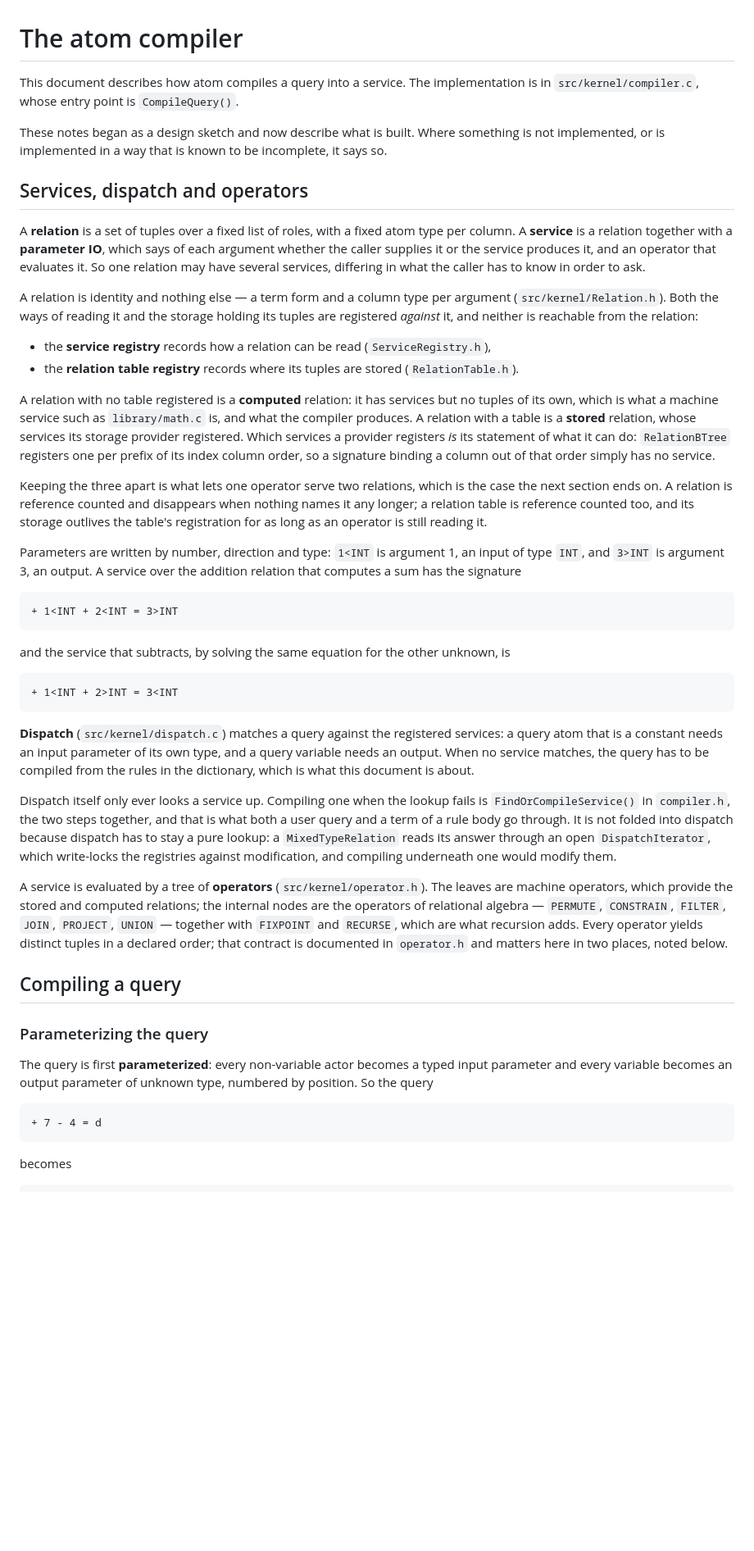
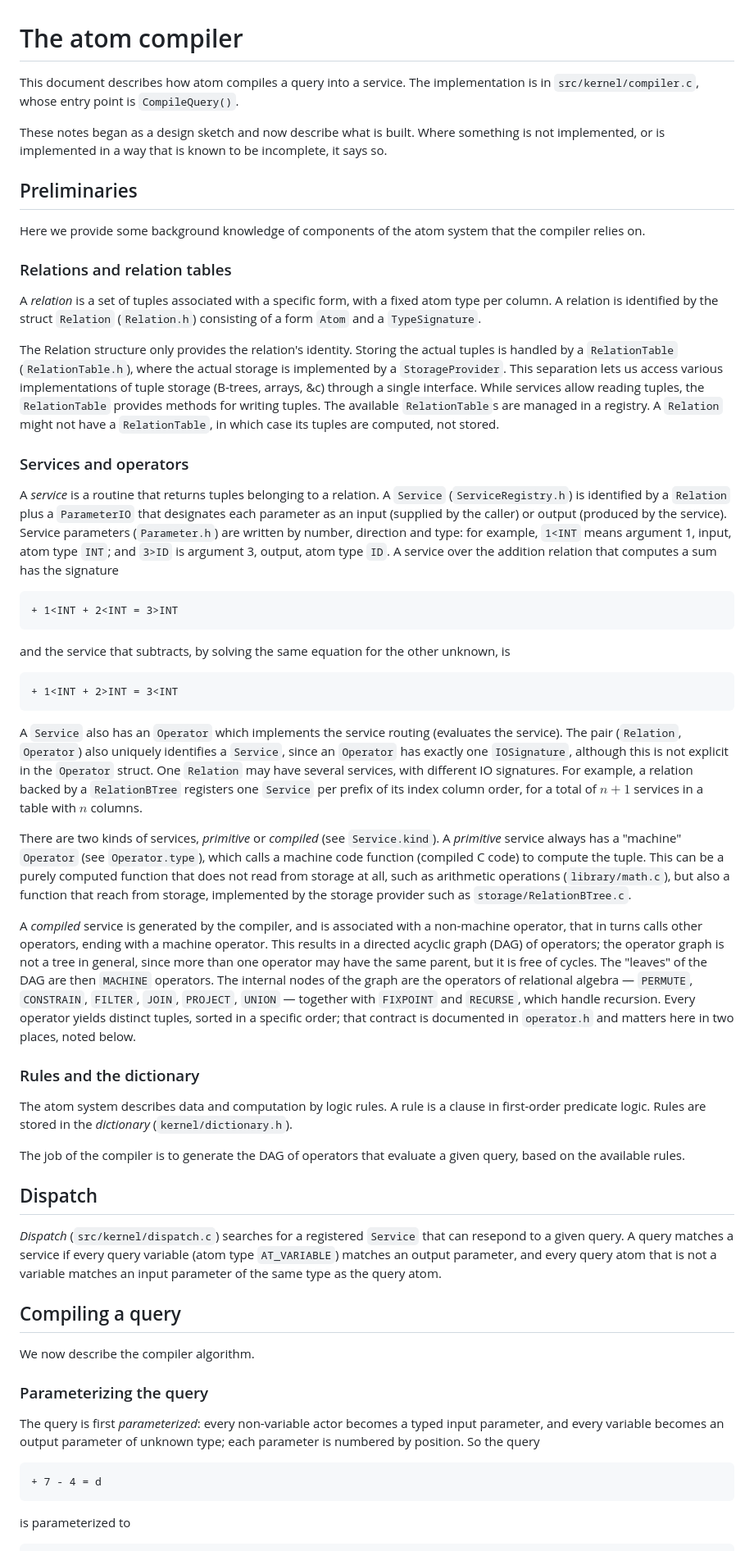
Before and after one commit to roland-redmount/atom, a Markdown page: compiler.md, the part around one of its changes. Shown at 82% size. Drawn GitHub-style; blank space fills up the shorter version.

Commit message:
Some polishing of the compiler documentation

```diff
--- a/compiler.md
+++ b/compiler.md
@@ -1,40 +1,22 @@
 # The atom compiler
 
-This document describes how atom compiles a query into a service. The implementation is
-in `src/kernel/compiler.c`, whose entry point is `CompileQuery()`.
+This document describes how atom compiles a query into a service. The implementation is in `src/kernel/compiler.c`, whose entry point is `CompileQuery()`.
 
-These notes began as a design sketch and now describe what is built. Where something is
-not implemented, or is implemented in a way that is known to be incomplete, it says so.
+These notes began as a design sketch and now describe what is built. Where something is not implemented, or is implemented in a way that is known to be incomplete, it says so.
 
-## Services, dispatch and operators
+## Preliminaries
 
-A **relation** is a set of tuples over a fixed list of roles, with a fixed atom type per
-column. A **service** is a relation together with a **parameter IO**, which says of each
-argument whether the caller supplies it or the service produces it, and an operator that
-evaluates it. So one relation may have several services, differing in what the caller has
-to know in order to ask.
+Here we provide some background knowledge of components of the atom system that the compiler relies on.
 
-A relation is identity and nothing else — a term form and a column type per argument
-(`src/kernel/Relation.h`). Both the ways of reading it and the storage holding its tuples
-are registered *against* it, and neither is reachable from the relation:
+### Relations and relation tables
 
-- the **service registry** records how a relation can be read (`ServiceRegistry.h`),
-- the **relation table registry** records where its tuples are stored (`RelationTable.h`).
+A *relation* is a set of tuples associated with a specific form, with a fixed atom type per column. A relation is identified by the struct `Relation` (`Relation.h`) consisting of a form `Atom` and a `TypeSignature`.
 
-A relation with no table registered is a **computed** relation: it has services but no
-tuples of its own, which is what a machine service such as `library/math.c` is, and what
-the compiler produces. A relation with a table is a **stored** relation, whose services
-its storage provider registered. Which services a provider registers *is* its statement of
-what it can do: `RelationBTree` registers one per prefix of its index column order, so a
-signature binding a column out of that order simply has no service.
+The Relation structure only provides the relation's identity. Storing the actual tuples is handled by a `RelationTable` (`RelationTable.h`), where the actual storage is implemented by a `StorageProvider`. This separation lets us access various implementations of tuple storage (B-trees, arrays, &c) through a single interface. While services allow reading tuples, the `RelationTable` provides methods for writing tuples. The available `RelationTable`s are managed in a registry. A `Relation` might not have a `RelationTable`, in which case its tuples are computed, not stored.
 
-Keeping the three apart is what lets one operator serve two relations, which is the case
-the next section ends on. A relation is reference counted and disappears when nothing
-names it any longer; a relation table is reference counted too, and its storage outlives
-the table's registration for as long as an operator is still reading it.
+### Services and operators
 
-Parameters are written by number, direction and type: `1<INT` is argument 1, an input of
-type `INT`, and `3>INT` is argument 3, an output. A service over the addition relation
+A *service* is a routine that returns tuples belonging to a relation. A `Service` (`ServiceRegistry.h`) is identified by a `Relation` plus a `ParameterIO` that designates each parameter as an input (supplied by the caller) or output (produced by the service). Service parameters (`Parameter.h`) are written by number, direction and type: for example, `1<INT` means argument 1, input, atom type `INT`; and `3>ID` is argument 3, output, atom type `ID`. A service over the addition relation
 that computes a sum has the signature
 
     + 1<INT + 2<INT = 3>INT
@@ -43,35 +25,34 @@ and the service that subtracts, by solving the same equation for the other unkno
 
     + 1<INT + 2>INT = 3<INT
 
-**Dispatch** (`src/kernel/dispatch.c`) matches a query against the registered services: a
-query atom that is a constant needs an input parameter of its own type, and a query
-variable needs an output. When no service matches, the query has to be compiled from the
-rules in the dictionary, which is what this document is about.
+A `Service` also has an `Operator` which implements the service routing (evaluates the service). The pair (`Relation`, `Operator`) also uniquely identifies a `Service`, since an `Operator` has exactly one `IOSignature`, although this is not explicit in the `Operator` struct. One `Relation` may have several services, with different IO signatures. For example, a relation backed by a `RelationBTree` registers one `Service` per prefix of its index column order, for a total of $n+1$ services in a table with $n$ columns.
 
-Dispatch itself only ever looks a service up. Compiling one when the lookup fails is
-`FindOrCompileService()` in `compiler.h`, the two steps together, and that is what both a
-user query and a term of a rule body go through. It is not folded into dispatch because
-dispatch has to stay a pure lookup: a `MixedTypeRelation` reads its answer through an open
-`DispatchIterator`, which write-locks the registries against modification, and compiling
-underneath one would modify them.
+There are two kinds of services, *primitive* or *compiled* (see `Service.kind`). A *primitive* service always has a "machine" `Operator` (see `Operator.type`), which calls a machine code function (compiled C code) to compute the tuple. This can be a purely computed function that does not read from storage at all, such as arithmetic operations (`library/math.c`), but also a function that reach from storage, implemented by the storage provider such as `storage/RelationBTree.c`.
 
-A service is evaluated by a tree of **operators** (`src/kernel/operator.h`). The leaves
-are machine operators, which provide the stored and computed relations; the internal nodes
-are the operators of relational algebra — `PERMUTE`, `CONSTRAIN`, `FILTER`, `JOIN`,
-`PROJECT`, `UNION` — together with `FIXPOINT` and `RECURSE`, which are what recursion adds. Every
-operator yields distinct tuples in a declared order; that contract is documented in
-`operator.h` and matters here in two places, noted below.
+A *compiled* service is generated by the compiler, and is associated with a non-machine operator, that in turns calls other operators, ending with a machine operator. This results in a directed acyclic graph (DAG) of operators; the operator graph is not a tree in general, since more than one operator may have the same parent, but it is free of cycles. The "leaves" of the DAG are then `MACHINE` operators. The internal nodes of the graph are the operators of relational algebra — `PERMUTE`, `CONSTRAIN`, `FILTER`, `JOIN`, `PROJECT`, `UNION` — together with `FIXPOINT` and `RECURSE`, which handle recursion. Every operator yields distinct tuples, sorted in a specific order; that contract is documented in `operator.h` and matters here in two places, noted below.
+
+### Rules and the dictionary
+
+The atom system describes data and computation by logic rules. A rule is a clause in first-order predicate logic. Rules are stored in the *dictionary* (`kernel/dictionary.h`).
+
+The job of the compiler is to generate the DAG of operators that evaluate a given query, based on the available rules.
+
+
+## Dispatch
+
+*Dispatch* (`src/kernel/dispatch.c`) searches for a registered `Service` that can resepond to a given query. A query matches a service if every query variable (atom type `AT_VARIABLE`) matches an output parameter, and every query atom that is not a variable matches an input parameter of the same type as the query atom.
+
 
 ## Compiling a query
 
+We now describe the compiler algorithm.
+
 ### Parameterizing the query
 
-The query is first **parameterized**: every non-variable actor becomes a typed input
-parameter and every variable becomes an output parameter of unknown type, numbered by
-position.
+The query is first *parameterized*: every non-variable actor becomes a typed input parameter, and every variable becomes an output parameter of unknown type; each parameter is numbered by position.
 So the query
 
     + 7 - 4 = d
 
-becomes
+is parameterized to
 
```
Also changed, not shown: other parts of compiler.md (+21 -33 lines), CLAUDE.md (+5 -3 lines).
